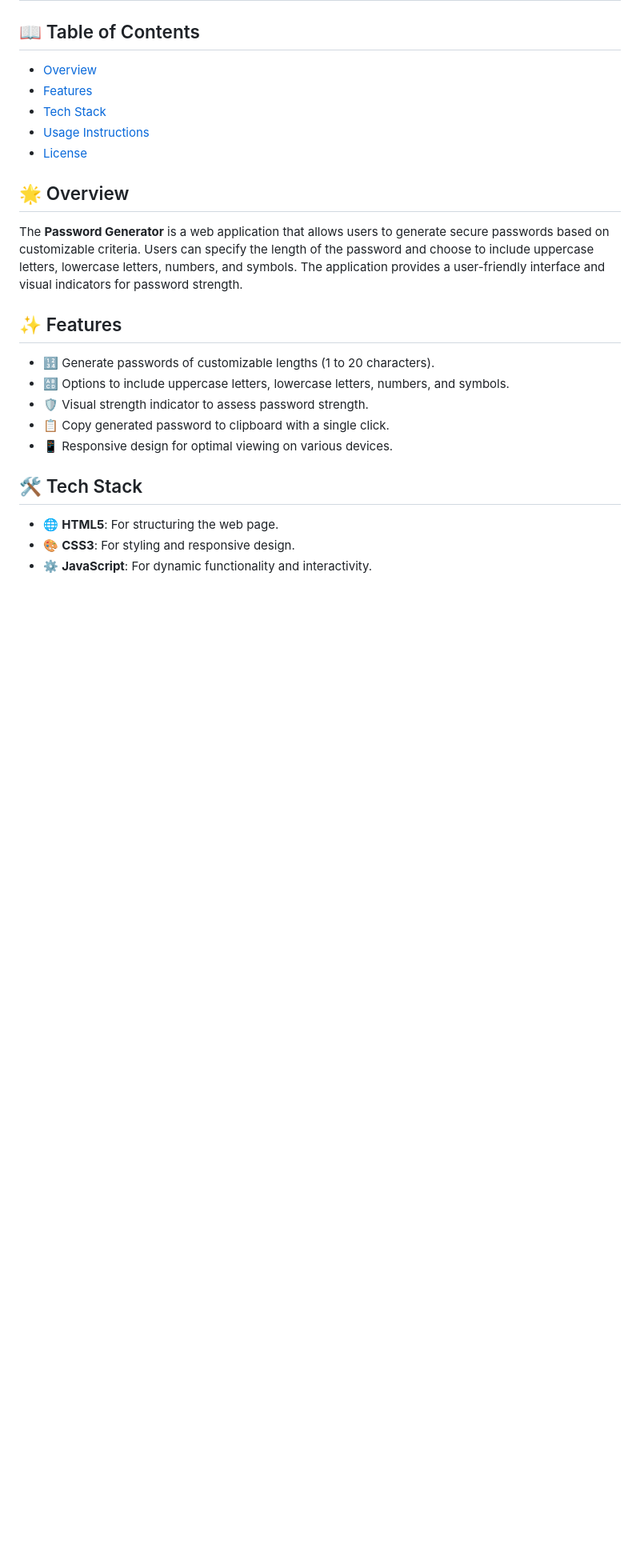
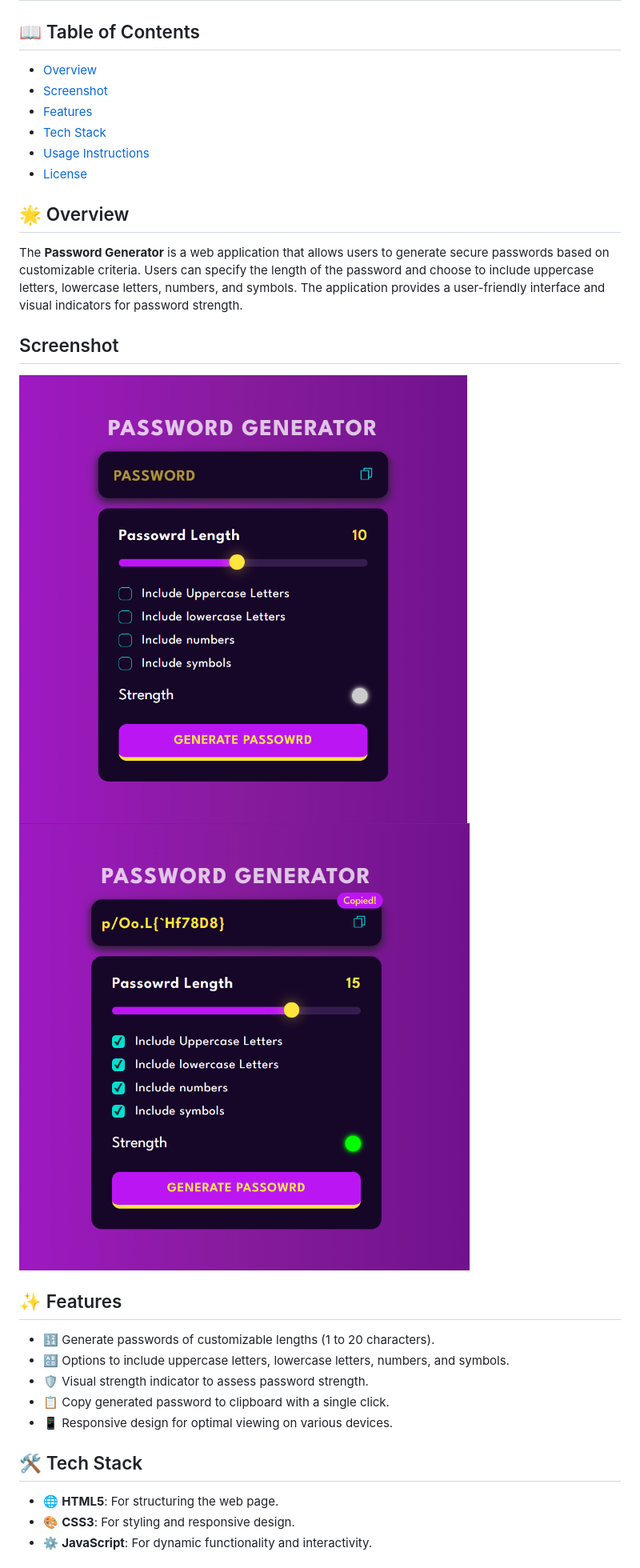
Before and after one commit to AlokKumarYadav2410/password-generator, a Markdown page: README.md, the part around the change. Shown: that part at 80% size. Rendered like a GitHub page; pictures changed too: assets/mainscreen.png (added), assets/passgen.png (added); blank space fills up the shorter version.

Commit message:
Updated README.md and added Screenshots

```diff
--- a/README.md
+++ b/README.md
@@ -2,6 +2,7 @@
 
 ## 📖 Table of Contents
 - [Overview](#-overview)
+- [Screenshot](#-screenshot)
 - [Features](#-features)
 - [Tech Stack](#-tech-stack)
 - [Usage Instructions](#-usage-instructions)
@@ -9,6 +10,10 @@
 
 ## 🌟 Overview
 The **Password Generator** is a web application that allows users to generate secure passwords based on customizable criteria. Users can specify the length of the password and choose to include uppercase letters, lowercase letters, numbers, and symbols. The application provides a user-friendly interface and visual indicators for password strength.
+
+## Screenshot
+<img src="assets/mainscreen.png" alt="main-screen">
+<img src="assets/passgen.png" alt="pass-gen">
 
 ## ✨ Features
 - 🔢 Generate passwords of customizable lengths (1 to 20 characters).
```
